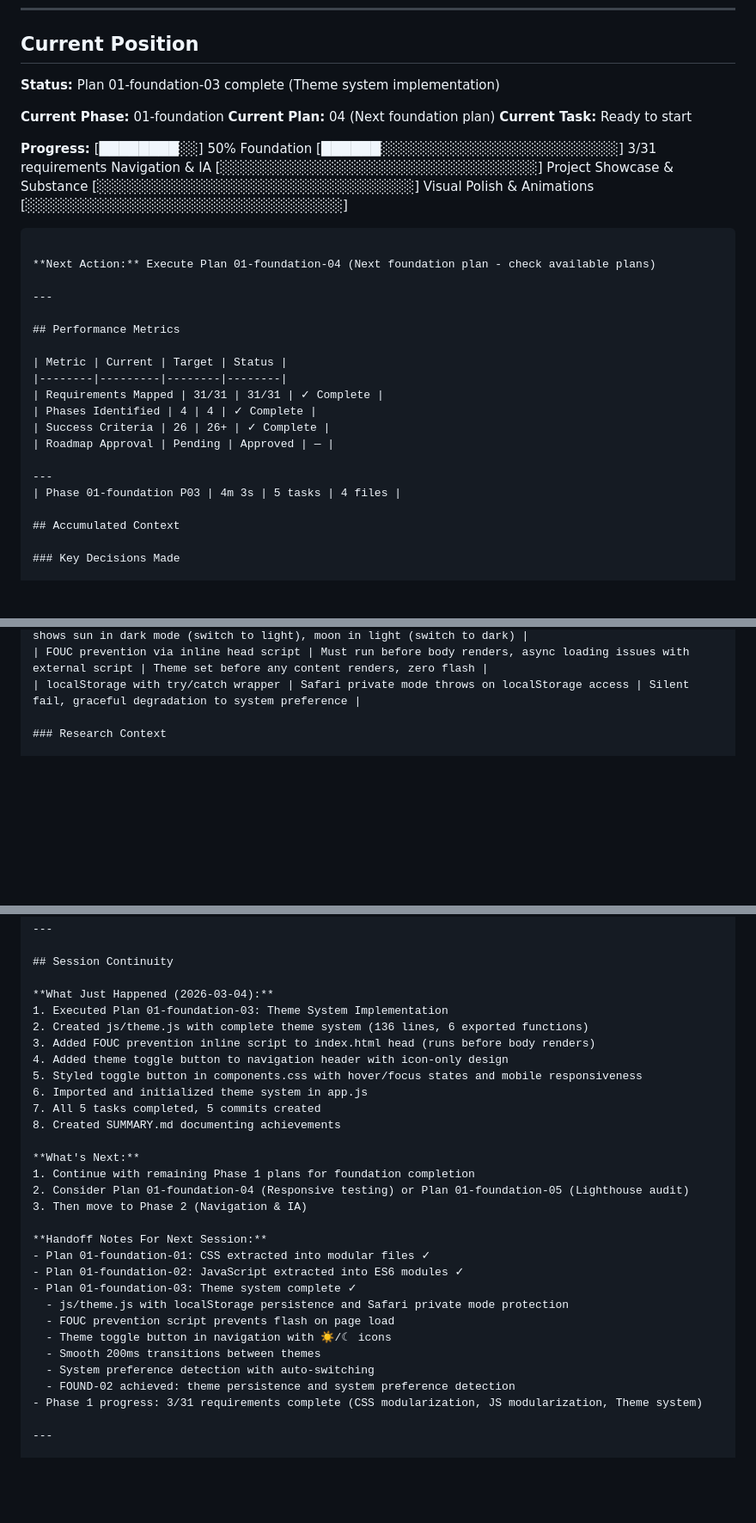
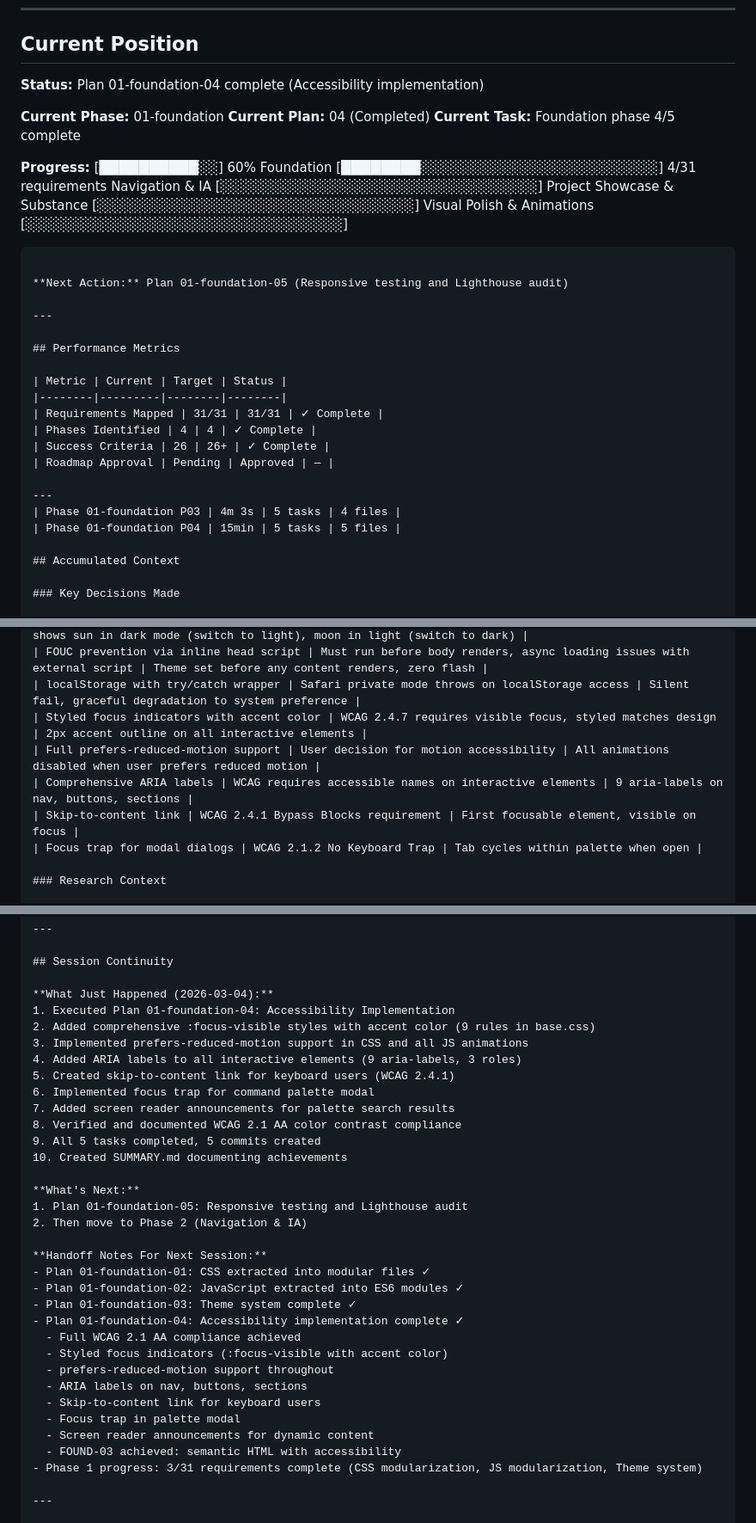
Before and after one commit to isaaceliape/portfolio_2026, a Markdown page: .planning/STATE.md, 3 parts joined by grey strips. Shown at 86% size. Drawn GitHub-style; blank space fills up the shorter version.

Commit message:
docs(01-foundation-04): complete accessibility implementation plan
- Create SUMMARY.md documenting WCAG 2.1 AA compliance
- Update STATE.md with progress (4/31 requirements complete)
- Add 5 new decisions to accumulated context
- Mark accessibility todo as complete
- Ready for Plan 01-foundation-05

````diff
--- a/.planning/STATE.md
+++ b/.planning/STATE.md
@@ -27,21 +27,21 @@
 
 ## Current Position
 
-**Status:** Plan 01-foundation-03 complete (Theme system implementation)
+**Status:** Plan 01-foundation-04 complete (Accessibility implementation)
 
 **Current Phase:** 01-foundation
-**Current Plan:** 04 (Next foundation plan)
-**Current Task:** Ready to start
+**Current Plan:** 04 (Completed)
+**Current Task:** Foundation phase 4/5 complete
 
 **Progress:**
-[████████░░] 50%
-Foundation                    [██████░░░░░░░░░░░░░░░░░░░░░░░░] 3/31 requirements
+[██████████░░] 60%
+Foundation                    [████████░░░░░░░░░░░░░░░░░░░░░░░░] 4/31 requirements
 Navigation & IA               [░░░░░░░░░░░░░░░░░░░░░░░░░░░░░░░░]
 Project Showcase & Substance   [░░░░░░░░░░░░░░░░░░░░░░░░░░░░░░░░]
 Visual Polish & Animations     [░░░░░░░░░░░░░░░░░░░░░░░░░░░░░░░░]
 ```
 
-**Next Action:** Execute Plan 01-foundation-04 (Next foundation plan - check available plans)
+**Next Action:** Plan 01-foundation-05 (Responsive testing and Lighthouse audit)
 
 ---
 
@@ -56,6 +56,7 @@ Visual Polish & Animations     [░░░░░░░░░░░░░░░░
 
 ---
 | Phase 01-foundation P03 | 4m 3s | 5 tasks | 4 files |
+| Phase 01-foundation P04 | 15min | 5 tasks | 5 files |
 
 ## Accumulated Context
 
@@ -74,6 +75,11 @@ Visual Polish & Animations     [░░░░░░░░░░░░░░░░
 | Unicode icons (☀ ☾) for theme toggle | Simple, no dependencies, matches terminal aesthetic | Toggle shows sun in dark mode (switch to light), moon in light (switch to dark) |
 | FOUC prevention via inline head script | Must run before body renders, async loading issues with external script | Theme set before any content renders, zero flash |
 | localStorage with try/catch wrapper | Safari private mode throws on localStorage access | Silent fail, graceful degradation to system preference |
+| Styled focus indicators with accent color | WCAG 2.4.7 requires visible focus, styled matches design | 2px accent outline on all interactive elements |
+| Full prefers-reduced-motion support | User decision for motion accessibility | All animations disabled when user prefers reduced motion |
+| Comprehensive ARIA labels | WCAG requires accessible names on interactive elements | 9 aria-labels on nav, buttons, sections |
+| Skip-to-content link | WCAG 2.4.1 Bypass Blocks requirement | First focusable element, visible on focus |
+| Focus trap for modal dialogs | WCAG 2.1.2 No Keyboard Trap | Tab cycles within palette when open |
 
 ### Research Context
 
@@ -137,30 +143,34 @@ None — roadmap is complete.
 ## Session Continuity
 
 **What Just Happened (2026-03-04):**
-1. Executed Plan 01-foundation-03: Theme System Implementation
-2. Created js/theme.js with complete theme system (136 lines, 6 exported functions)
-3. Added FOUC prevention inline script to index.html head (runs before body renders)
-4. Added theme toggle button to navigation header with icon-only design
-5. Styled toggle button in components.css with hover/focus states and mobile responsiveness
-6. Imported and initialized theme system in app.js
-7. All 5 tasks completed, 5 commits created
-8. Created SUMMARY.md documenting achievements
+1. Executed Plan 01-foundation-04: Accessibility Implementation
+2. Added comprehensive :focus-visible styles with accent color (9 rules in base.css)
+3. Implemented prefers-reduced-motion support in CSS and all JS animations
+4. Added ARIA labels to all interactive elements (9 aria-labels, 3 roles)
+5. Created skip-to-content link for keyboard users (WCAG 2.4.1)
+6. Implemented focus trap for command palette modal
+7. Added screen reader announcements for palette search results
+8. Verified and documented WCAG 2.1 AA color contrast compliance
+9. All 5 tasks completed, 5 commits created
+10. Created SUMMARY.md documenting achievements
 
 **What's Next:**
-1. Continue with remaining Phase 1 plans for foundation completion
-2. Consider Plan 01-foundation-04 (Responsive testing) or Plan 01-foundation-05 (Lighthouse audit)
-3. Then move to Phase 2 (Navigation & IA)
+1. Plan 01-foundation-05: Responsive testing and Lighthouse audit
+2. Then move to Phase 2 (Navigation & IA)
 
 **Handoff Notes For Next Session:**
 - Plan 01-foundation-01: CSS extracted into modular files ✓
 - Plan 01-foundation-02: JavaScript extracted into ES6 modules ✓
 - Plan 01-foundation-03: Theme system complete ✓
-  - js/theme.js with localStorage persistence and Safari private mode protection
-  - FOUC prevention script prevents flash on page load
-  - Theme toggle button in navigation with ☀/☾ icons
-  - Smooth 200ms transitions between themes
-  - System preference detection with auto-switching
-  - FOUND-02 achieved: theme persistence and system preference detection
+- Plan 01-foundation-04: Accessibility implementation complete ✓
+  - Full WCAG 2.1 AA compliance achieved
+  - Styled focus indicators (:focus-visible with accent color)
+  - prefers-reduced-motion support throughout
+  - ARIA labels on nav, buttons, sections
+  - Skip-to-content link for keyboard users
+  - Focus trap in palette modal
+  - Screen reader announcements for dynamic content
+  - FOUND-03 achieved: semantic HTML with accessibility
 - Phase 1 progress: 3/31 requirements complete (CSS modularization, JS modularization, Theme system)
 
 ---
````
Also changed, not shown: other parts of .planning/STATE.md (+1 -1 lines), 1 other file.
